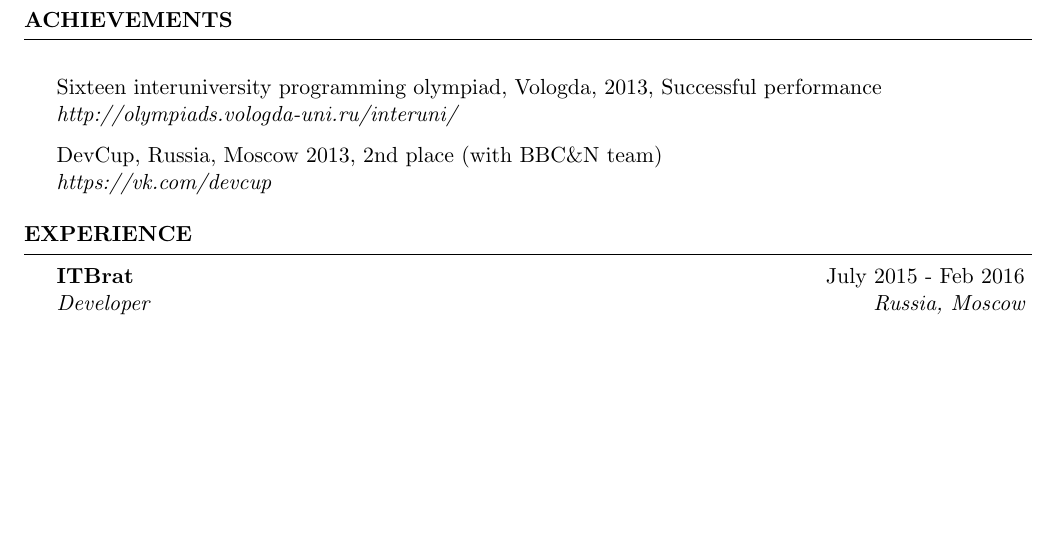
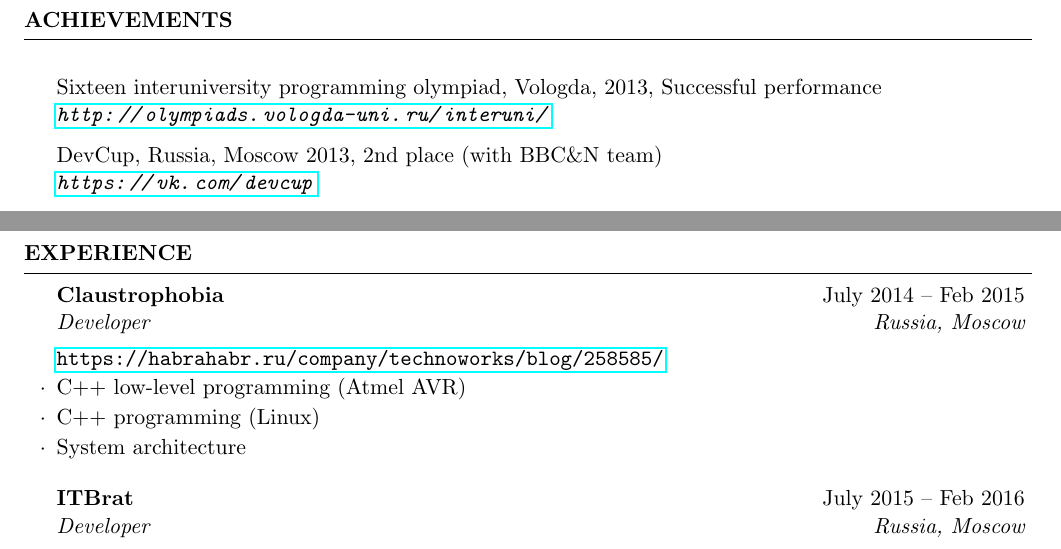
Before and after one commit to sergeivolodin/cv, a LaTeX CV (cv.tex): part of page 1 of 2 before the commit and two parts of pages 1 and 2 of 2 after it, the two joined at a grey line, cut so that both start at the same text, the shorter picture padded with empty space. Compiled offline with pdfLaTeX.

Commit message:
Add Claustrophobia position; fix time dash

```diff
--- a/cv.tex
+++ b/cv.tex
@@ -21,7 +21,7 @@
 %----------------------------------------------------------------------------------------
 
 \documentclass{resume} % Use the custom resume.cls style
-
+\usepackage{hyperref}
 \usepackage[left=0.75in,top=0.5in,right=0.75in,bottom=0.3in]{geometry} % Document margins
 
 \name{Sergei Volodin} % Your name
@@ -82,7 +82,7 @@ Languages: Russian (native), English
 
 \begin{rSection}{Achievements}
 \item Sixteen interuniversity programming olympiad, Vologda, 2013, Successful performance \\
-\hfill {\em http://olympiads.vologda-uni.ru/interuni/}
+\hfill {\em \url{http://olympiads.vologda-uni.ru/interuni/}}
 \item DevCup, Russia, Moscow 2013, 2nd place (with BBC\&N team)\\
-\hfill {\em https://vk.com/devcup}
+\hfill {\em \url{https://vk.com/devcup}}
 \end{rSection}
@@ -90,14 +90,16 @@ Languages: Russian (native), English
 
 \begin{rSection}{Experience}
 
-%	\begin{rSubsection}{Klaustrophobia}{July 2014 - Feb 2015}{Developer}{Russia, Moscow}
-%		\item C++ low-level programming
-%		\item System architecture
-%	\end{rSubsection}
+	\begin{rSubsection}{Claustrophobia}{July 2014 -- Feb 2015}{Developer}{Russia, Moscow}
+		\url{https://habrahabr.ru/company/technoworks/blog/258585/}
+		\item C++ low-level programming (Atmel AVR)
+		\item C++ programming (Linux)
+		\item System architecture
+	\end{rSubsection}
 
 	%------------------------------------------------
 
-	\begin{rSubsection}{ITBrat}{July 2015 - Feb 2016}{Developer}{Russia, Moscow}
+	\begin{rSubsection}{ITBrat}{July 2015 -- Feb 2016}{Developer}{Russia, Moscow}
 		\item High Frequency Trading application development
 		\item Low-level networking in Linux
 	\end{rSubsection}
```
Also changed, not shown: cv.pdf, cv.tex (7 more changed lines), 1 other file.
